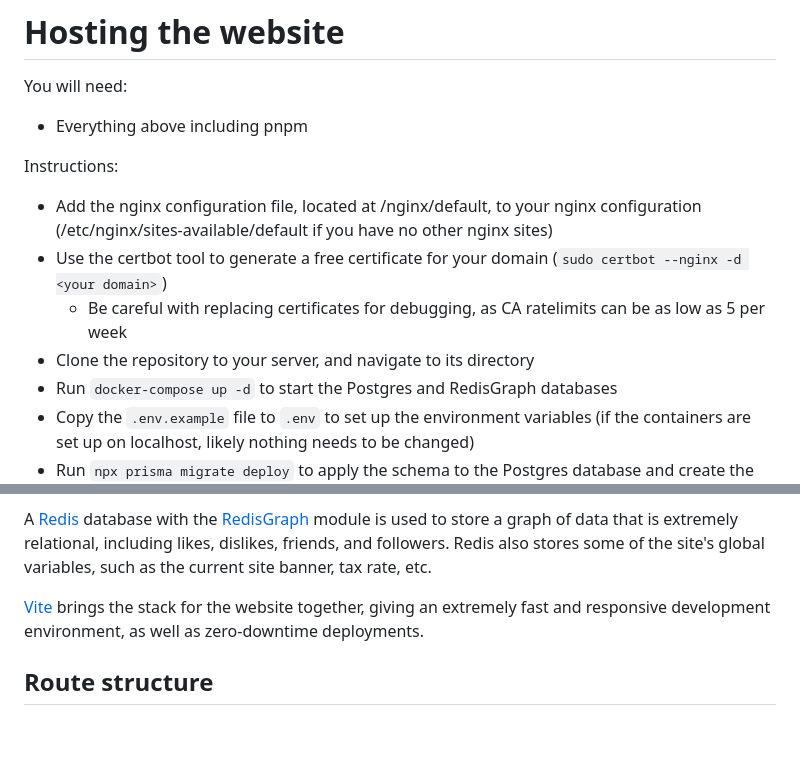
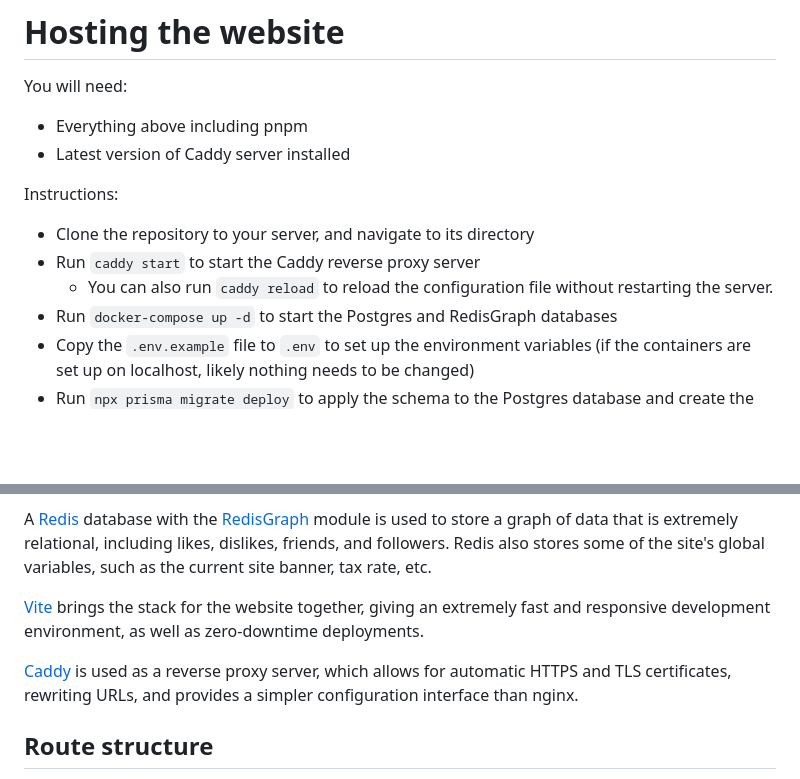
Before and after one commit to tp-link-extender/MercuryCore, a Markdown page: README.md, 2 parts joined by grey strips. Drawn GitHub-style; blank space fills up the shorter version.

Commit message:
Replace info about nginx in README with info about Caddy

```diff
--- a/README.md
+++ b/README.md
@@ -77,13 +75,13 @@ Upon shutting down the databases, their contents will be dumped to the /data/red
 You will need:
 
 -   Everything above including pnpm
+-   Latest version of Caddy server installed
 
 Instructions:
 
--   Add the nginx configuration file, located at /nginx/default, to your nginx configuration (/etc/nginx/sites-available/default if you have no other nginx sites)
--   Use the certbot tool to generate a free certificate for your domain (`sudo certbot --nginx -d <your domain>`)
-    -   Be careful with replacing certificates for debugging, as CA ratelimits can be as low as 5 per week
 -   Clone the repository to your server, and navigate to its directory
+-   Run `caddy start` to start the Caddy reverse proxy server
+    -   You can also run `caddy reload` to reload the configuration file without restarting the server.
 -   Run `docker-compose up -d` to start the Postgres and RedisGraph databases
 -   Copy the `.env.example` file to `.env` to set up the environment variables (if the containers are set up on localhost, likely nothing needs to be changed)
 -   Run `npx prisma migrate deploy` to apply the schema to the Postgres database and create the PrismaClient package
@@ -108,6 +106,8 @@ A [Redis](https://redis.io) database with the [RedisGraph](https://redis.com/mod
 
 [Vite](https://vitejs.dev) brings the stack for the website together, giving an extremely fast and responsive development environment, as well as zero-downtime deployments.
 
+[Caddy](https://caddyserver.com) is used as a reverse proxy server, which allows for automatic HTTPS and TLS certificates, rewriting URLs, and provides a simpler configuration interface than nginx.
+
 ## Route structure
 
 Actual pages for the site are stored in /src/routes. The structure for them might look crazy at first, but it makes it very simple to differentiate between clientside and serverside code.
```
Also changed, not shown: other parts of README.md (+0 -2 lines).
